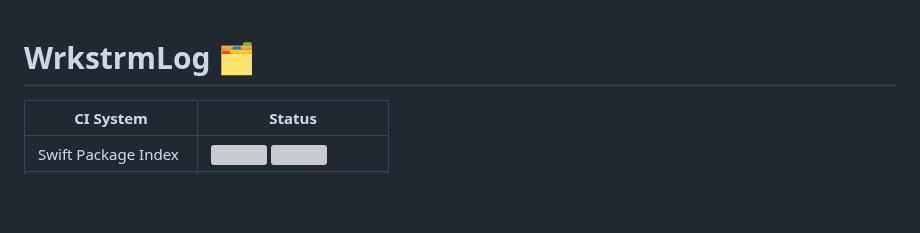
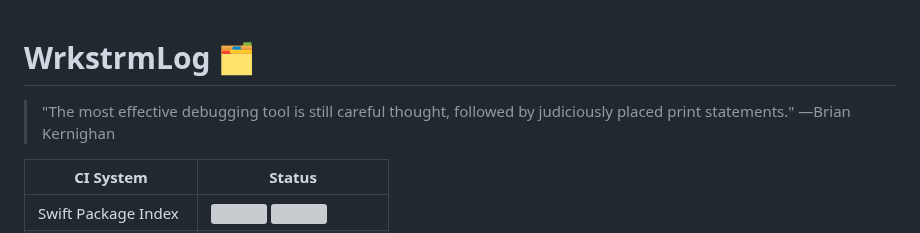
Before and after one commit to wrkstrm/WrkstrmLog, a Markdown page: README.md, the part around the change. Drawn GitHub-style; blank space fills up the shorter version; grey boxes are pictures that could not be loaded.

Commit message:
docs: add debugging ethos quote

```diff
--- a/README.md
+++ b/README.md
@@ -1,4 +1,6 @@
 # WrkstrmLog 🗂️
+
+> "The most effective debugging tool is still careful thought, followed by judiciously placed print statements." —Brian Kernighan
 
 | CI System | Status |
 |-----------|--------|
```
